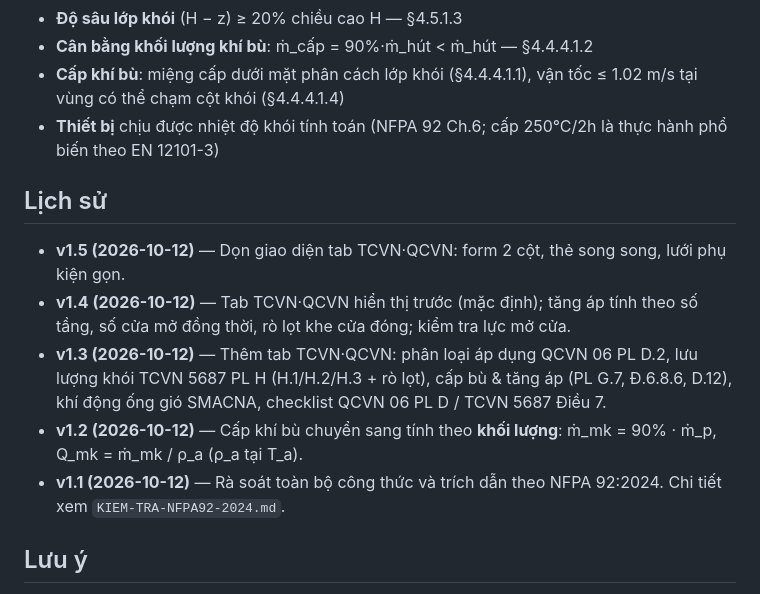
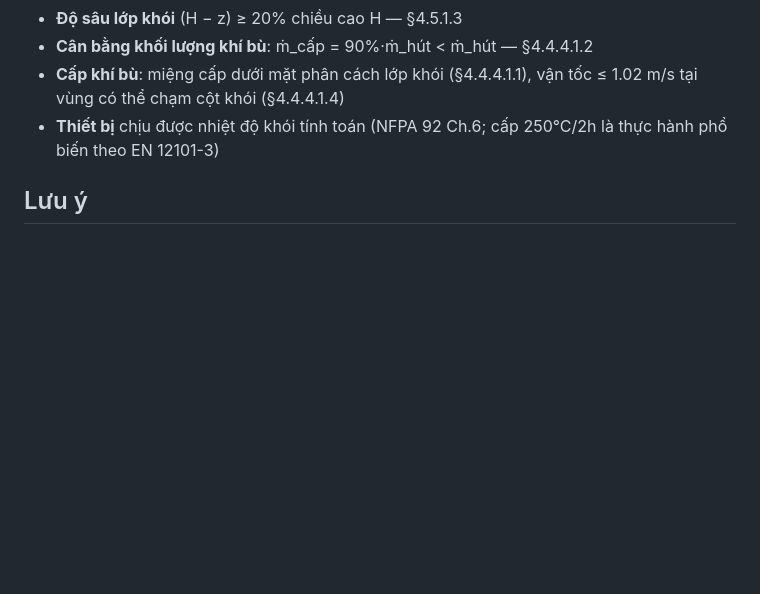
Before and after one commit to MrTxda/nfpa92-smoke-control-calculator, a Markdown page: README.md, the part around the change. GitHub-like rendering; blank space fills up the shorter version.

```diff
--- a/README.md
+++ b/README.md
@@ -50,18 +50,6 @@ https://mrtxda.github.io/nfpa92-smoke-control-calculator/
 - **Thiết bị** chịu được nhiệt độ khói tính toán (NFPA 92 Ch.6; cấp
   250°C/2h là thực hành phổ biến theo EN 12101-3)
 
-## Lịch sử
-
-- **v1.5 (2026-10-12)** — Dọn giao diện tab TCVN·QCVN: form 2 cột, thẻ song song, lưới phụ kiện gọn.
-- **v1.4 (2026-10-12)** — Tab TCVN·QCVN hiển thị trước (mặc định); tăng áp tính theo số tầng, số cửa mở đồng thời, rò lọt khe cửa đóng; kiểm tra lực mở cửa.
-- **v1.3 (2026-10-12)** — Thêm tab TCVN·QCVN: phân loại áp dụng QCVN 06
-  PL D.2, lưu lượng khói TCVN 5687 PL H (H.1/H.2/H.3 + rò lọt), cấp bù &
-  tăng áp (PL G.7, Đ.6.8.6, D.12), khí động ống gió SMACNA, checklist
-  QCVN 06 PL D / TCVN 5687 Điều 7.
-- **v1.2 (2026-10-12)** — Cấp khí bù chuyển sang tính theo **khối lượng**:
-  ṁ_mk = 90% · ṁ_p, Q_mk = ṁ_mk / ρ_a (ρ_a tại T_a).
-- **v1.1 (2026-10-12)** — Rà soát toàn bộ công thức và trích dẫn theo
-  NFPA 92:2024. Chi tiết xem `KIEM-TRA-NFPA92-2024.md`.
 
 ## Lưu ý
 
```
